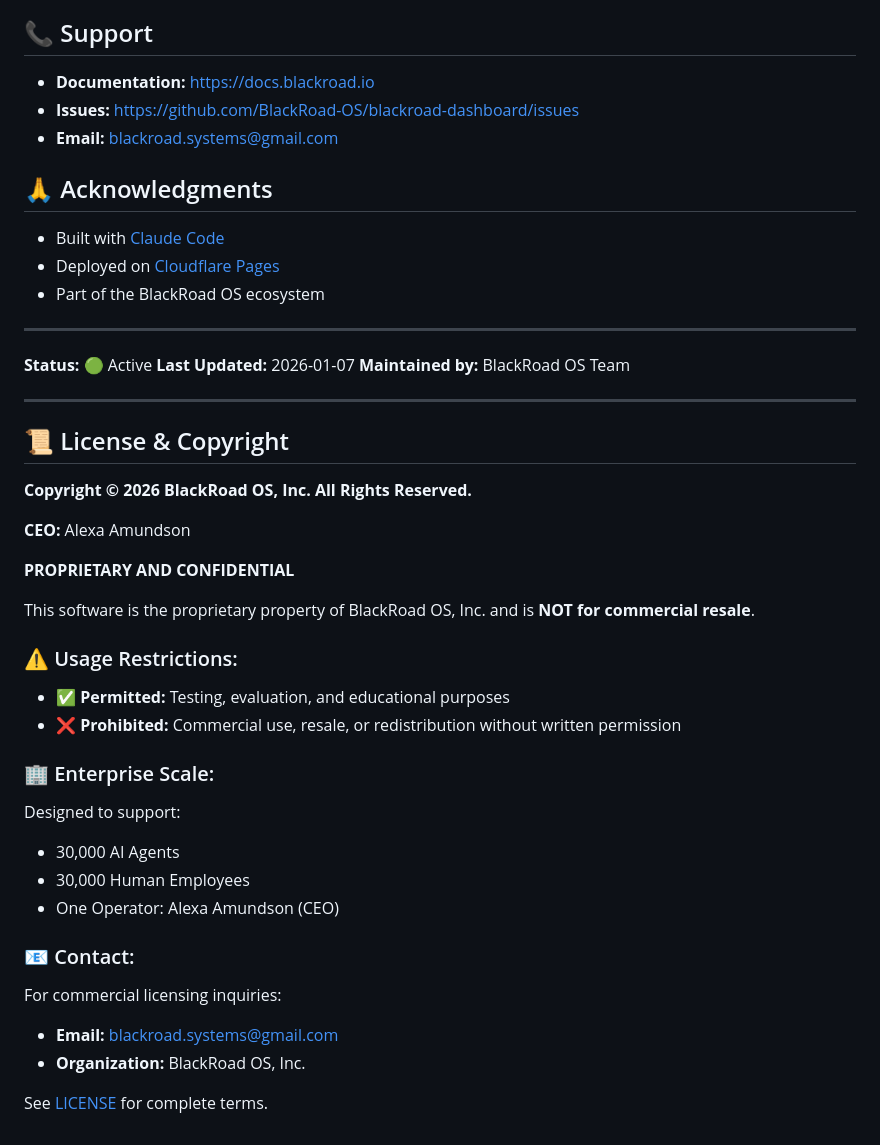
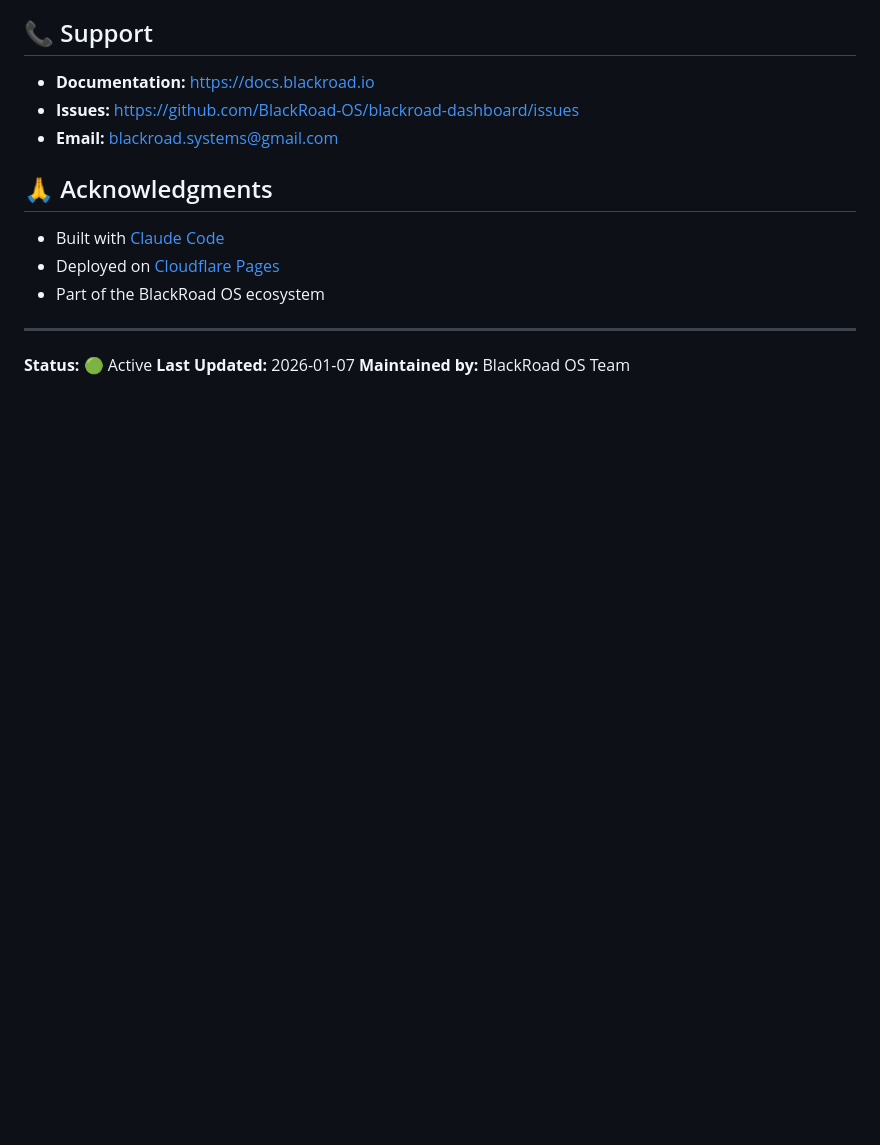
Before and after one commit to blackboxprogramming/blackroad-dashboard, a Markdown page: README.md, the part around one of its changes. GitHub-like rendering; blank space fills up the shorter version.

```diff
--- a/README.md
+++ b/README.md
@@ -133,32 +130,3 @@ This repository is part of the [BlackRoad OS](https://blackroad.io) ecosystem.
 **Status:** 🟢 Active
 **Last Updated:** 2026-01-07
 **Maintained by:** BlackRoad OS Team
-
----
-
-## 📜 License & Copyright
-
-**Copyright © 2026 BlackRoad OS, Inc. All Rights Reserved.**
-
-**CEO:** Alexa Amundson
-
-**PROPRIETARY AND CONFIDENTIAL**
-
-This software is the proprietary property of BlackRoad OS, Inc. and is **NOT for commercial resale**.
-
-### ⚠️ Usage Restrictions:
-- ✅ **Permitted:** Testing, evaluation, and educational purposes
-- ❌ **Prohibited:** Commercial use, resale, or redistribution without written permission
-
-### 🏢 Enterprise Scale:
-Designed to support:
-- 30,000 AI Agents
-- 30,000 Human Employees
-- One Operator: Alexa Amundson (CEO)
-
-### 📧 Contact:
-For commercial licensing inquiries:
-- **Email:** blackroad.systems@gmail.com
-- **Organization:** BlackRoad OS, Inc.
-
-See [LICENSE](LICENSE) for complete terms.
```
Also changed, not shown: other parts of README.md (+0 -3 lines).
